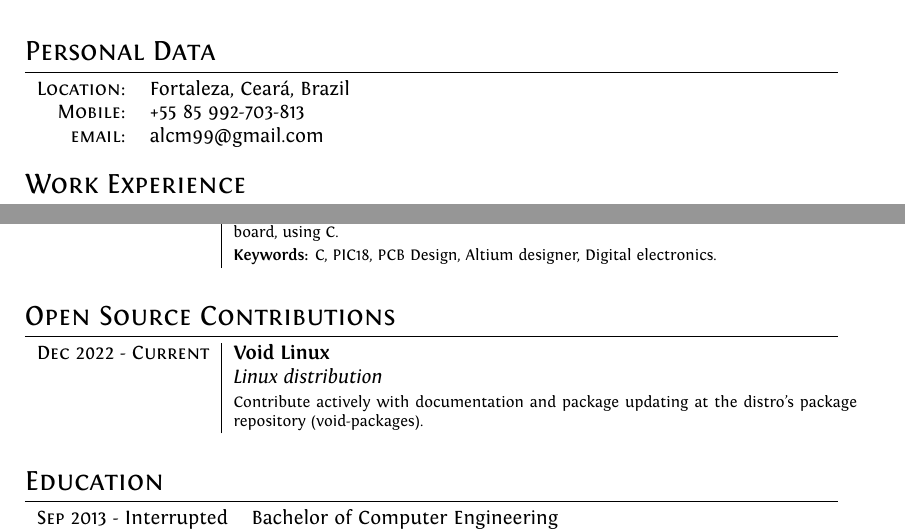
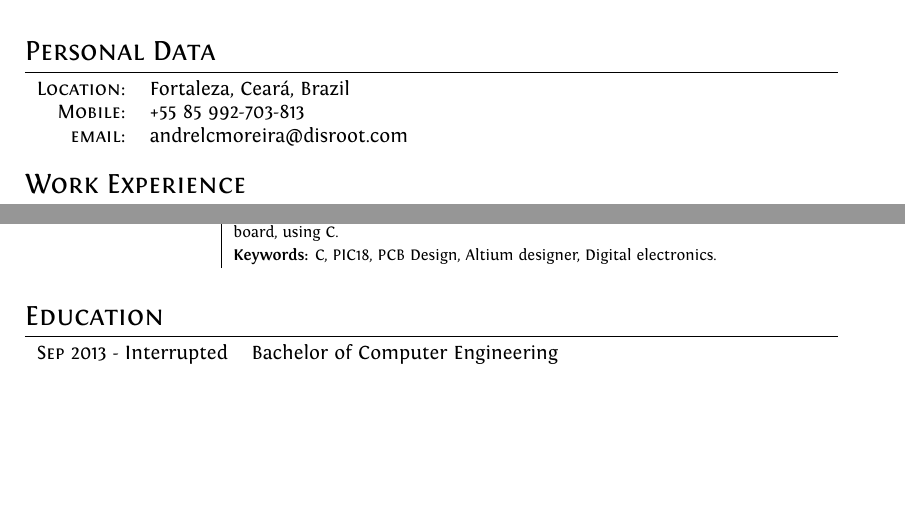
Before and after one commit to andrelcmoreira/cv, a LaTeX CV (cv.tex): two parts of pages 1 and 2 of 3, joined at a grey line, cut so that both start at the same text, the shorter picture padded with empty space. Compiled offline with XeLaTeX.

Commit message:
updating email

```diff
--- a/cv.tex
+++ b/cv.tex
@@ -79,7 +79,7 @@
     %\textsc{Place and Date of Birth:} & Someplace, Italy  | dd Month 1912 \\
     \textsc{Location:}   & Fortaleza, Ceará, Brazil \\
     \textsc{Mobile:}     & +55 85 992-703-813\\
-    \textsc{email:}     & {alcm99@gmail.com}
+    \textsc{email:}     & {andrelcmoreira@disroot.com}
   \end{tabular} \\
 
   %Section: Work Experience 1
@@ -120,14 +120,6 @@
     \\ & \footnotesize{\textbf{Keywords:} C, PIC18, PCB Design, Altium designer, Digital electronics.}
     \\\multicolumn{2}{c}{}
 
-  \end{tabular}
-
-  %Section: Open Source Contributions
-  \section{Open Source Contributions}
-  \begin{tabular}{r|p{11cm}}
-    \textsc{Dec 2022 - Current} & \textbf{Void Linux} \\&\emph{Linux distribution}
-    \\&\footnotesize{Contribute actively with documentation and package updating at the distro's package repository (void-packages).}
-    \\\multicolumn{2}{c}{}
   \end{tabular}
 
   %Section:  Formal Education
```
